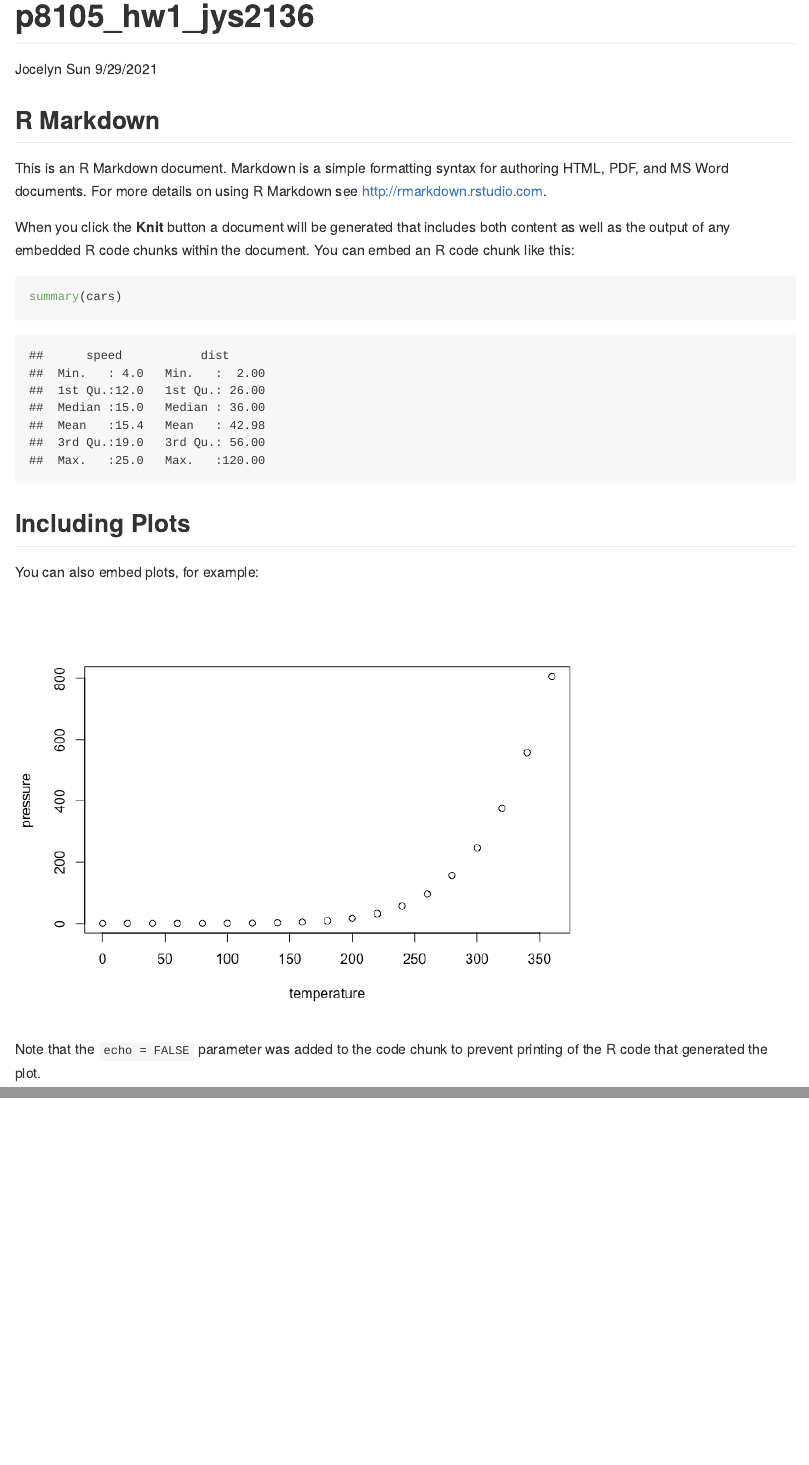
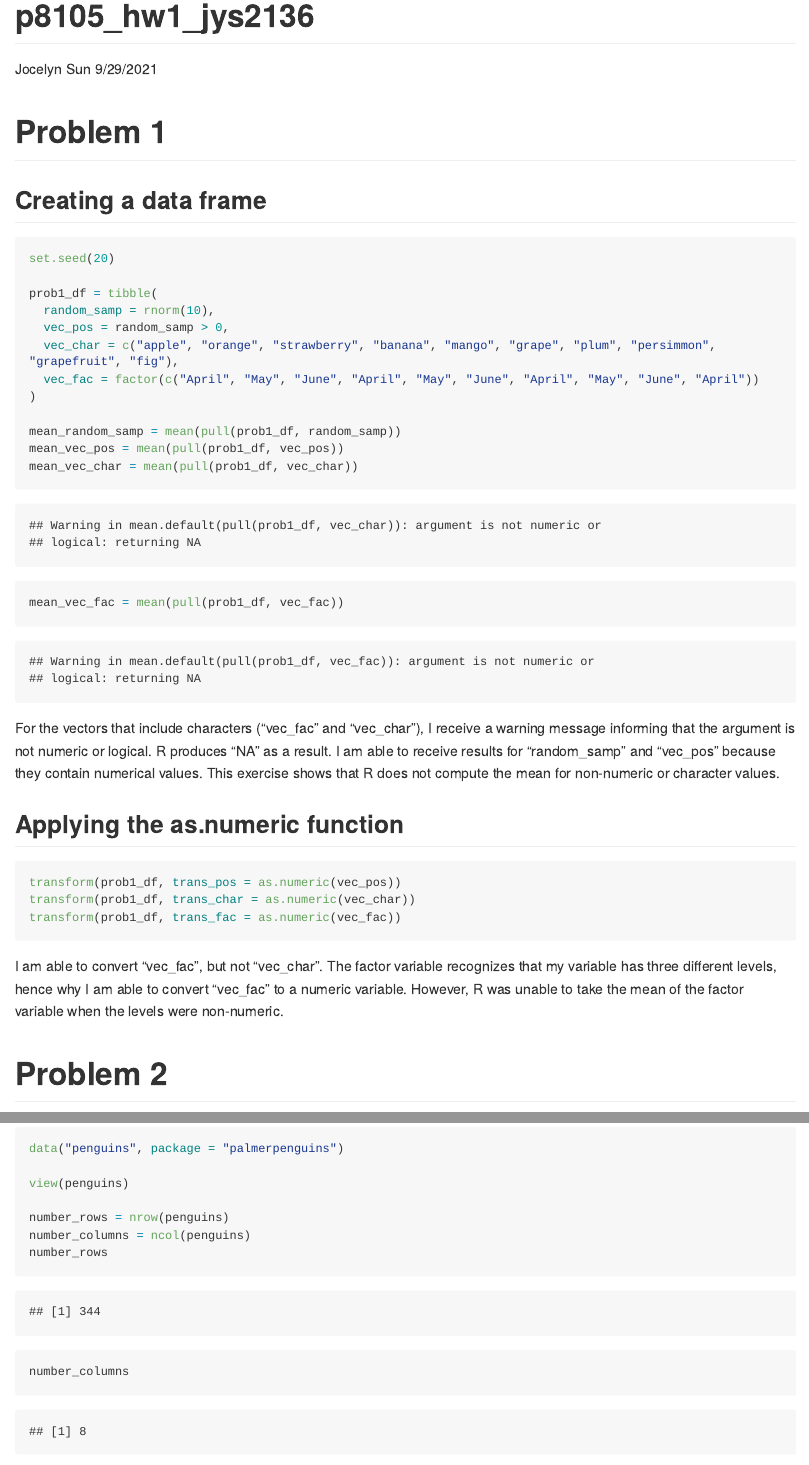
Before and after one commit to jocelyynsun/p8105_hw1_jys2136, an R Markdown document (p8105_hw1_jys2136.Rmd): the page in a window 1100 px wide, from its top, and a second part further down, joined at a grey line. The pictures show the output file p8105_hw1_jys2136.md that the author committed with the source, drawn offline in the style of GitHub; long lines of code are wrapped.

Commit message:
Initial approach to problem sets

````diff
--- a/p8105_hw1_jys2136.Rmd
+++ b/p8105_hw1_jys2136.Rmd
@@ -6,28 +6,66 @@ output: github_document
 ---
 
 ```{r setup, include=FALSE}
+
 knitr::opts_chunk$set(echo = TRUE)
 
 library(tidyverse)
 
 ```
 
-## R Markdown
+# Problem 1
 
-This is an R Markdown document. Markdown is a simple formatting syntax for authoring HTML, PDF, and MS Word documents. For more details on using R Markdown see <http://rmarkdown.rstudio.com>.
+## Creating a data frame
 
-When you click the **Knit** button a document will be generated that includes both content as well as the output of any embedded R code chunks within the document. You can embed an R code chunk like this:
+```{r problem_1}
 
-```{r cars}
-summary(cars)
+set.seed(20)
+
+prob1_df = tibble(
+  random_samp = rnorm(10),
+  vec_pos = random_samp > 0,
+  vec_char = c("apple", "orange", "strawberry", "banana", "mango", "grape", "plum", "persimmon", "grapefruit", "fig"),
+  vec_fac = factor(c("April", "May", "June", "April", "May", "June", "April", "May", "June", "April"))
+)
+
+mean_random_samp = mean(pull(prob1_df, random_samp))
+mean_vec_pos = mean(pull(prob1_df, vec_pos))
+mean_vec_char = mean(pull(prob1_df, vec_char))
+mean_vec_fac = mean(pull(prob1_df, vec_fac))
+
+mean_random_samp
+mean_vec_pos
+mean_vec_char
+mean_vec_fac
+
 ```
 
-## Including Plots
+For the vectors that include characters ("vec_fac" and "vec_char"), I receive a warning
+message informing that the argument is not numeric or logical. R produces "NA" as a result. I am able to receive results for "random_samp" and "vec_pos" because they contain numerical values. This exercise shows that R does not compute the mean for non-numeric or character values.
 
-You can also embed plots, for example:
+## Applying the as.numeric function
 
-```{r pressure, echo=FALSE}
-plot(pressure)
+```{r problem_1_convert, eval = FALSE}
+
+transform(prob1_df, trans_pos = as.numeric(vec_pos))
+transform(prob1_df, trans_char = as.numeric(vec_char))
+transform(prob1_df, trans_fac = as.numeric(vec_fac))
+
 ```
 
-Note that the `echo = FALSE` parameter was added to the code chunk to prevent printing of the R code that generated the plot.
+I am able to convert "vec_fac" and "vec_pos", but not "vec_char". The factor variable recognizes that my variable has three different levels, hence why I am able to convert "vec_fac" to a numeric variable. However, R was unable to take the mean of the factor variable when the levels were non-numeric.
+
+
+# Problem 2
+```{r problem_2}
+
+data("penguins", package = "palmerpenguins")
+
+view(penguins)
+
+
+
+number_rows = nrow(penguins)
+number_columns = ncol(penguins)
+number_rows
+number_columns
````
Also changed, not shown: p8105_hw1_jys2136.md, p8105_hw1_jys2136.Rmd (13 more changed lines).
